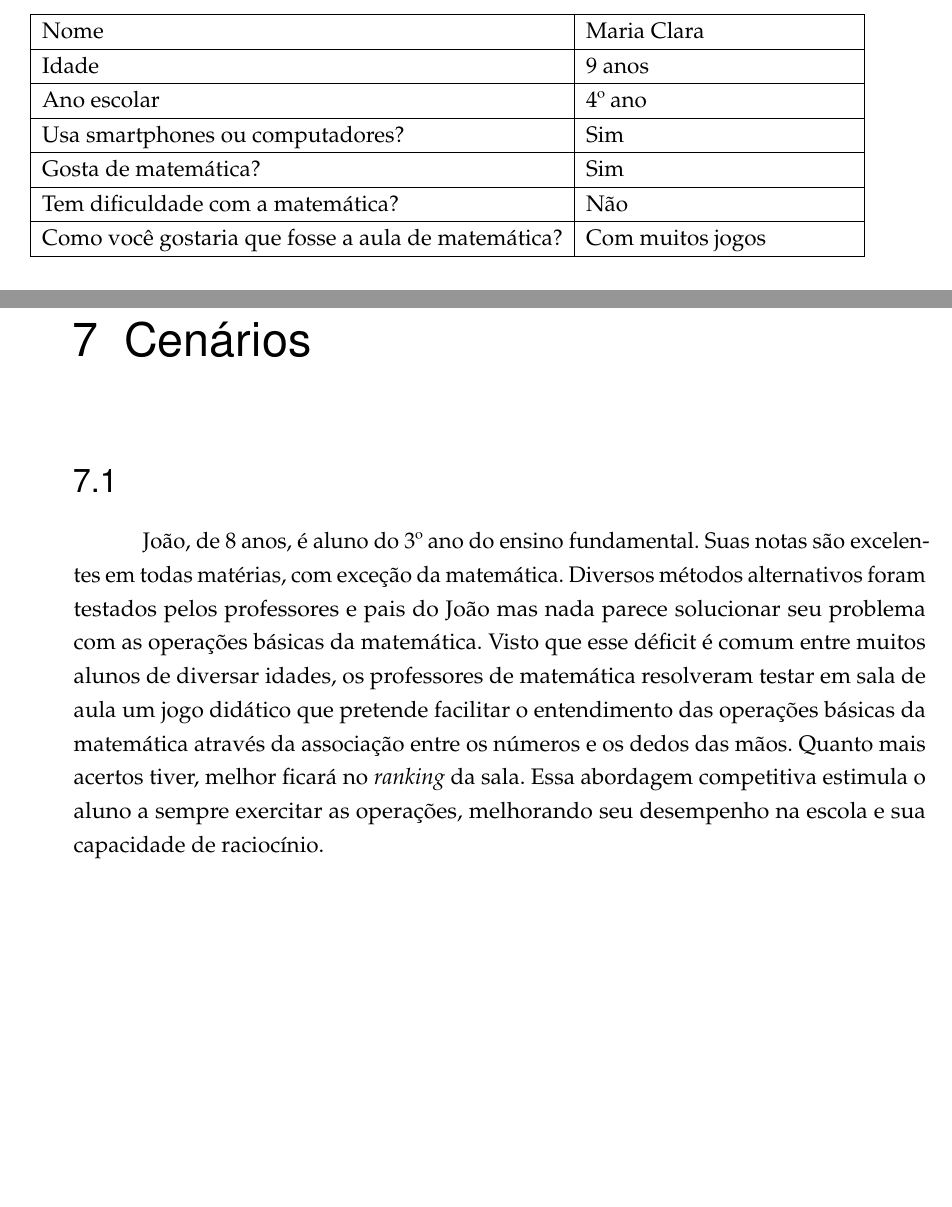
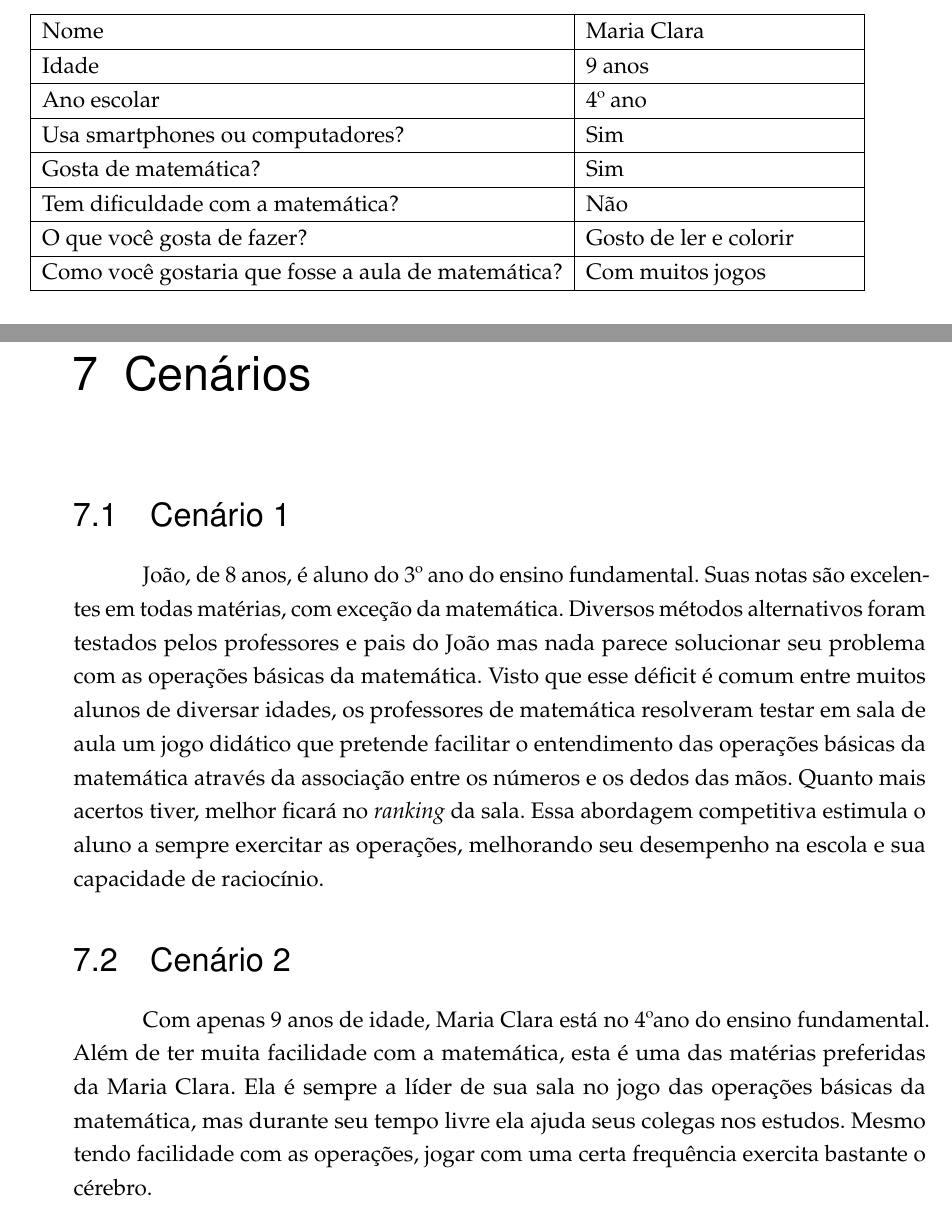
Before and after one commit to ericbgauch/IHC_5N_PROJ1, a LaTeX thesis (trabalho.tex): two parts of pages 10 and 11 of 11, joined at a grey line, cut so that both start at the same text, the shorter picture padded with empty space. Compiled offline with pdfLaTeX.

Commit message:
scenario: add second scenario

```diff
--- a/trabalho.tex
+++ b/trabalho.tex
@@ -245,6 +245,7 @@ Ano escolar & 4º ano\\ \hline Usa
 smartphones ou computadores? & Sim \\ \hline
 Gosta de matemática? & Sim \\ \hline
 Tem dificuldade com a matemática? & Não \\ \hline
+O que você gosta de fazer? & Gosto de ler e colorir \\ \hline
 Como você gostaria que fosse a aula de matemática? & Com muitos jogos \\ \hline
 \end{tabular} \end{center}
 
@@ -275,7 +276,7 @@ Como você gostaria que fosse a aula de matemática? & Com jogos de tabuleiro \\
 %----------------------------------------------------------
 \chapter{Cenários}
 
-\section{}
+\section{Cenário 1}
 João, de 8 anos, é aluno do 3º ano do ensino fundamental. Suas notas são
 excelentes em todas matérias, com exceção da matemática. Diversos métodos
 alternativos foram testados pelos professores e pais do João mas nada parece
@@ -288,4 +289,12 @@ melhor ficará no \textit{ranking} da sala. Essa abordagem competitiva estimula
 o aluno a sempre exercitar as operações, melhorando seu desempenho na escola e
 sua capacidade de raciocínio.
 
+\section{Cenário 2}
+Com apenas 9 anos de idade, Maria Clara está no 4ºano do ensino fundamental. Além
+de ter muita facilidade com a matemática, esta é uma das matérias preferidas da
+Maria Clara. Ela é sempre a líder de sua sala no jogo das operações básicas da
+matemática, mas durante seu tempo livre ela ajuda seus colegas nos estudos.
+Mesmo tendo facilidade com as operações, jogar com uma certa frequência
+exercita bastante o cérebro.
+
 \end{document}
```
